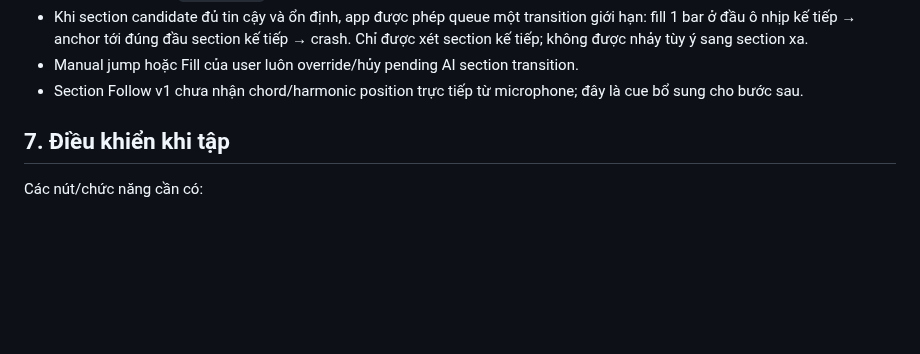
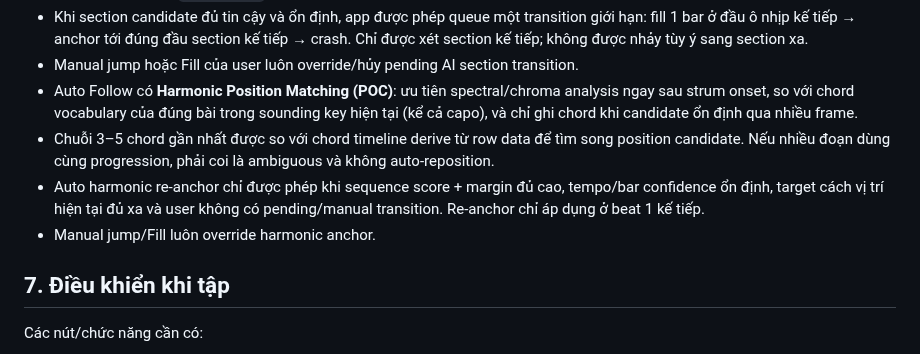
Before and after one commit to giang-nh/guitar-drum, a Markdown page: PROJECT_REQUIREMENTS.md, the part around the change. GitHub-like rendering; blank space fills up the shorter version.

Commit message:
Add harmonic position requirements

```diff
--- a/PROJECT_REQUIREMENTS.md
+++ b/PROJECT_REQUIREMENTS.md
@@ -78,7 +78,10 @@ Các bài mới sẽ tiếp tục được thêm vào cùng cấu trúc này.
 - Auto Follow có **Section Follow (POC)**: app đọc section timeline đã build sẵn cho bài, kết hợp proximity tới section kế tiếp, arrangement gain/`autoFillIn`, bar/tempo confidence và xu hướng energy guitar để dự đoán chuyển vào section cao trào.
 - Khi section candidate đủ tin cậy và ổn định, app được phép queue một transition giới hạn: fill 1 bar ở đầu ô nhịp kế tiếp → anchor tới đúng đầu section kế tiếp → crash. Chỉ được xét section kế tiếp; không được nhảy tùy ý sang section xa.
 - Manual jump hoặc Fill của user luôn override/hủy pending AI section transition.
-- Section Follow v1 chưa nhận chord/harmonic position trực tiếp từ microphone; đây là cue bổ sung cho bước sau.
+- Auto Follow có **Harmonic Position Matching (POC)**: ưu tiên spectral/chroma analysis ngay sau strum onset, so với chord vocabulary của đúng bài trong sounding key hiện tại (kể cả capo), và chỉ ghi chord khi candidate ổn định qua nhiều frame.
+- Chuỗi 3–5 chord gần nhất được so với chord timeline derive từ row data để tìm song position candidate. Nếu nhiều đoạn dùng cùng progression, phải coi là ambiguous và không auto-reposition.
+- Auto harmonic re-anchor chỉ được phép khi sequence score + margin đủ cao, tempo/bar confidence ổn định, target cách vị trí hiện tại đủ xa và user không có pending/manual transition. Re-anchor chỉ áp dụng ở beat 1 kế tiếp.
+- Manual jump/Fill luôn override harmonic anchor.
 
 ## 7. Điều khiển khi tập
 
```
